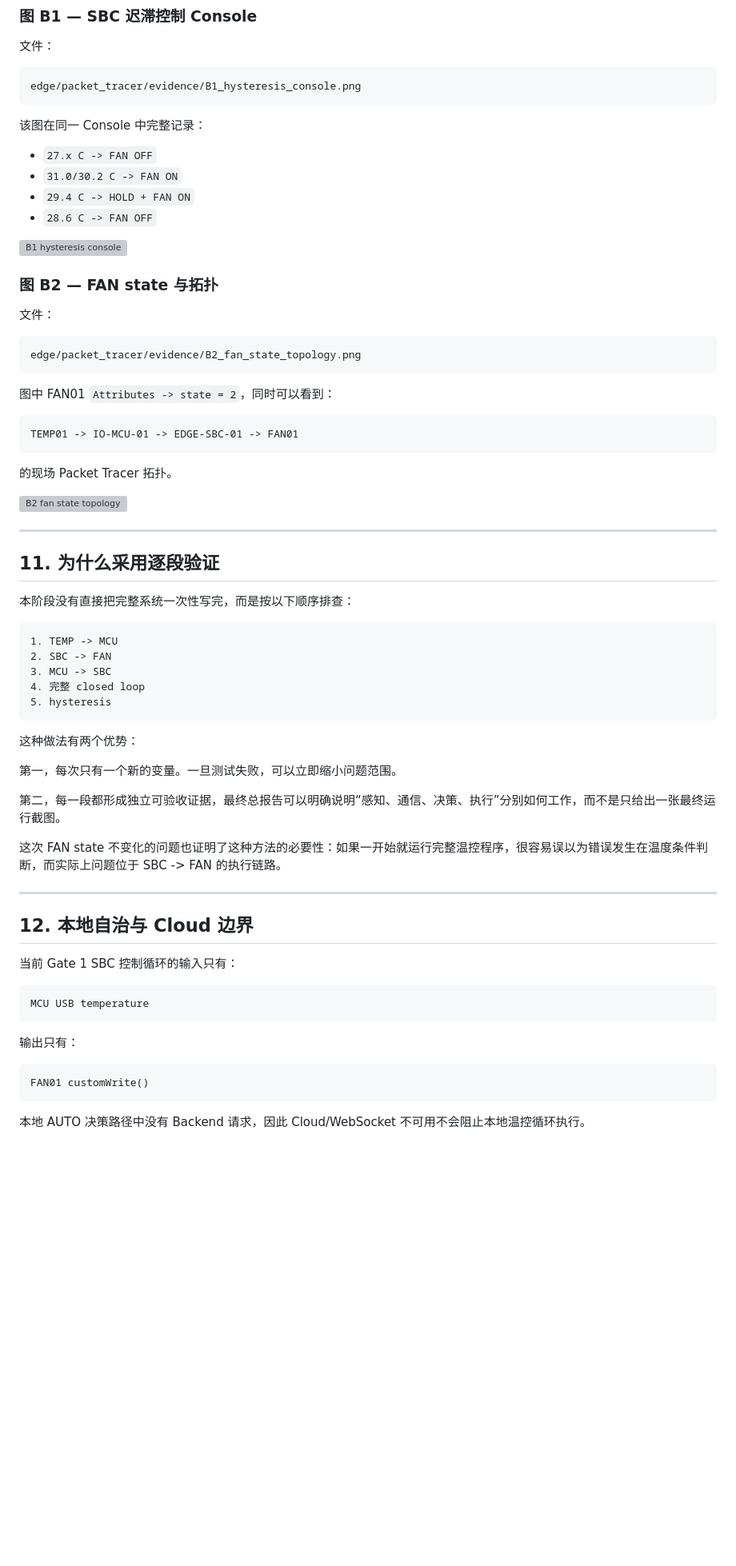
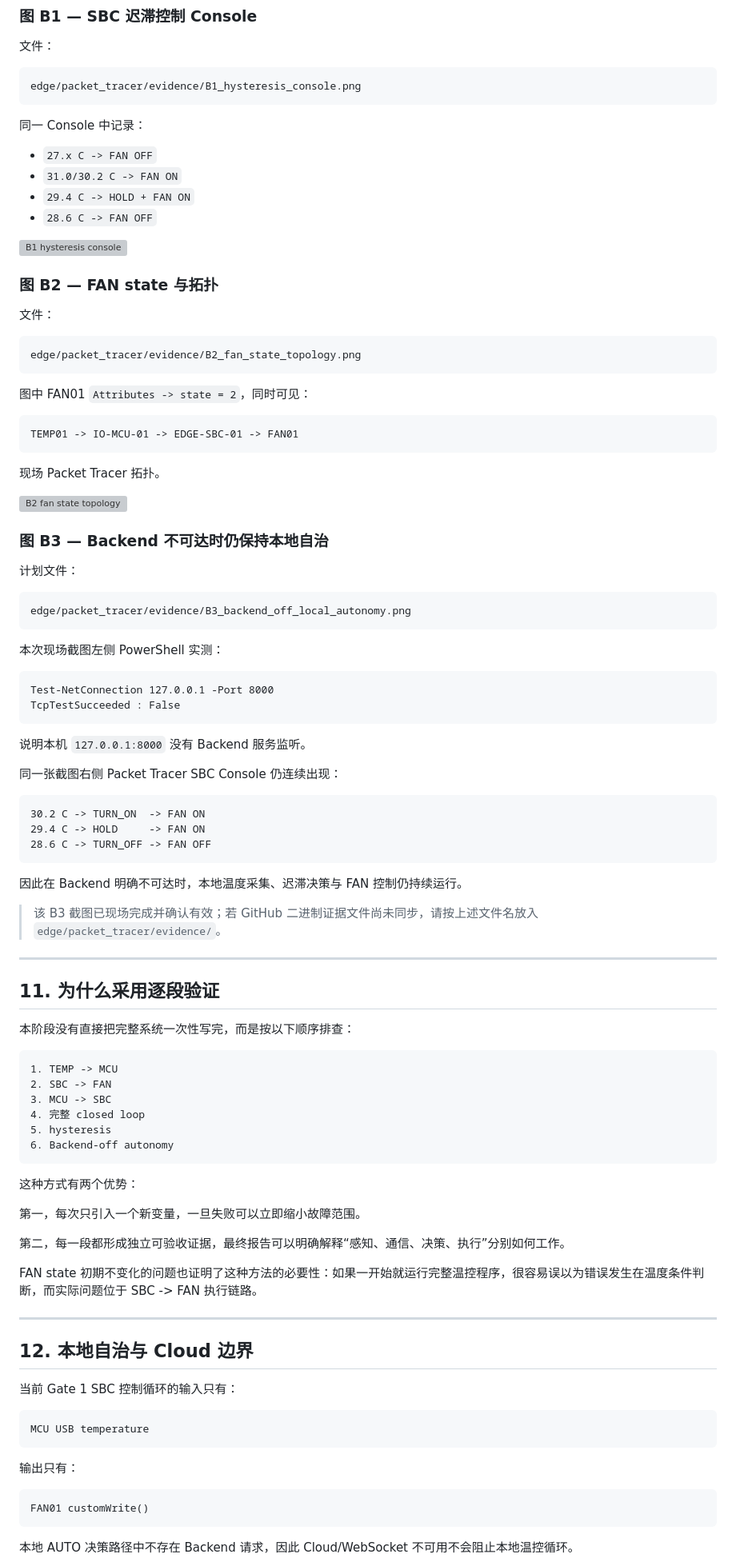
Before and after one commit to shenziad/edgecampus, a Markdown page: docs/gate1/B_EDGE_REPORT.md, the part around one of its changes. Shown at 80% size. Rendered like a GitHub page; blank space fills up the shorter version; grey boxes are pictures that could not be loaded.

````diff
--- a/docs/gate1/B_EDGE_REPORT.md
+++ b/docs/gate1/B_EDGE_REPORT.md
@@ -412,7 +405,7 @@ AUTO + hysteresis 控制逻辑通过。
 edge/packet_tracer/evidence/B1_hysteresis_console.png
 ```
 
-该图在同一 Console 中完整记录：
+同一 Console 中记录：
 
 - `27.x C -> FAN OFF`
 - `31.0/30.2 C -> FAN ON`
@@ -429,15 +422,44 @@ edge/packet_tracer/evidence/B1_hysteresis_console.png
 edge/packet_tracer/evidence/B2_fan_state_topology.png
 ```
 
-图中 FAN01 `Attributes -> state = 2`，同时可以看到：
+图中 FAN01 `Attributes -> state = 2`，同时可见：
 
 ```text
 TEMP01 -> IO-MCU-01 -> EDGE-SBC-01 -> FAN01
 ```
 
-的现场 Packet Tracer 拓扑。
+现场 Packet Tracer 拓扑。
 
 ![B2 fan state topology](../../edge/packet_tracer/evidence/B2_fan_state_topology.png)
+
+### 图 B3 — Backend 不可达时仍保持本地自治
+
+计划文件：
+
+```text
+edge/packet_tracer/evidence/B3_backend_off_local_autonomy.png
+```
+
+本次现场截图左侧 PowerShell 实测：
+
+```text
+Test-NetConnection 127.0.0.1 -Port 8000
+TcpTestSucceeded : False
+```
+
+说明本机 `127.0.0.1:8000` 没有 Backend 服务监听。
+
+同一张截图右侧 Packet Tracer SBC Console 仍连续出现：
+
+```text
+30.2 C -> TURN_ON  -> FAN ON
+29.4 C -> HOLD     -> FAN ON
+28.6 C -> TURN_OFF -> FAN OFF
+```
+
+因此在 Backend 明确不可达时，本地温度采集、迟滞决策与 FAN 控制仍持续运行。
+
+> 该 B3 截图已现场完成并确认有效；若 GitHub 二进制证据文件尚未同步，请按上述文件名放入 `edge/packet_tracer/evidence/`。
 
 ---
 
@@ -451,15 +473,16 @@ TEMP01 -> IO-MCU-01 -> EDGE-SBC-01 -> FAN01
 3. MCU -> SBC
 4. 完整 closed loop
 5. hysteresis
+6. Backend-off autonomy
 ```
 
-这种做法有两个优势：
+这种方式有两个优势：
 
-第一，每次只有一个新的变量。一旦测试失败，可以立即缩小问题范围。
+第一，每次只引入一个新变量，一旦失败可以立即缩小故障范围。
 
-第二，每一段都形成独立可验收证据，最终总报告可以明确说明“感知、通信、决策、执行”分别如何工作，而不是只给出一张最终运行截图。
+第二，每一段都形成独立可验收证据，最终报告可以明确解释“感知、通信、决策、执行”分别如何工作。
 
-这次 FAN state 不变化的问题也证明了这种方法的必要性：如果一开始就运行完整温控程序，很容易误以为错误发生在温度条件判断，而实际上问题位于 SBC -> FAN 的执行链路。
+FAN state 初期不变化的问题也证明了这种方法的必要性：如果一开始就运行完整温控程序，很容易误以为错误发生在温度条件判断，而实际问题位于 SBC -> FAN 执行链路。
 
 ---
 
@@ -477,5 +500,5 @@ MCU USB temperature
 FAN01 customWrite()
 ```
 
-本地 AUTO 决策路径中没有 Backend 请求，因此 Cloud/WebSocket 不可用不会阻止本地温控循环执行。
+本地 AUTO 决策路径中不存在 Backend 请求，因此 Cloud/WebSocket 不可用不会阻止本地温控循环。
 
````
Also changed, not shown: other parts of docs/gate1/B_EDGE_REPORT.md (+137 -65 lines).
